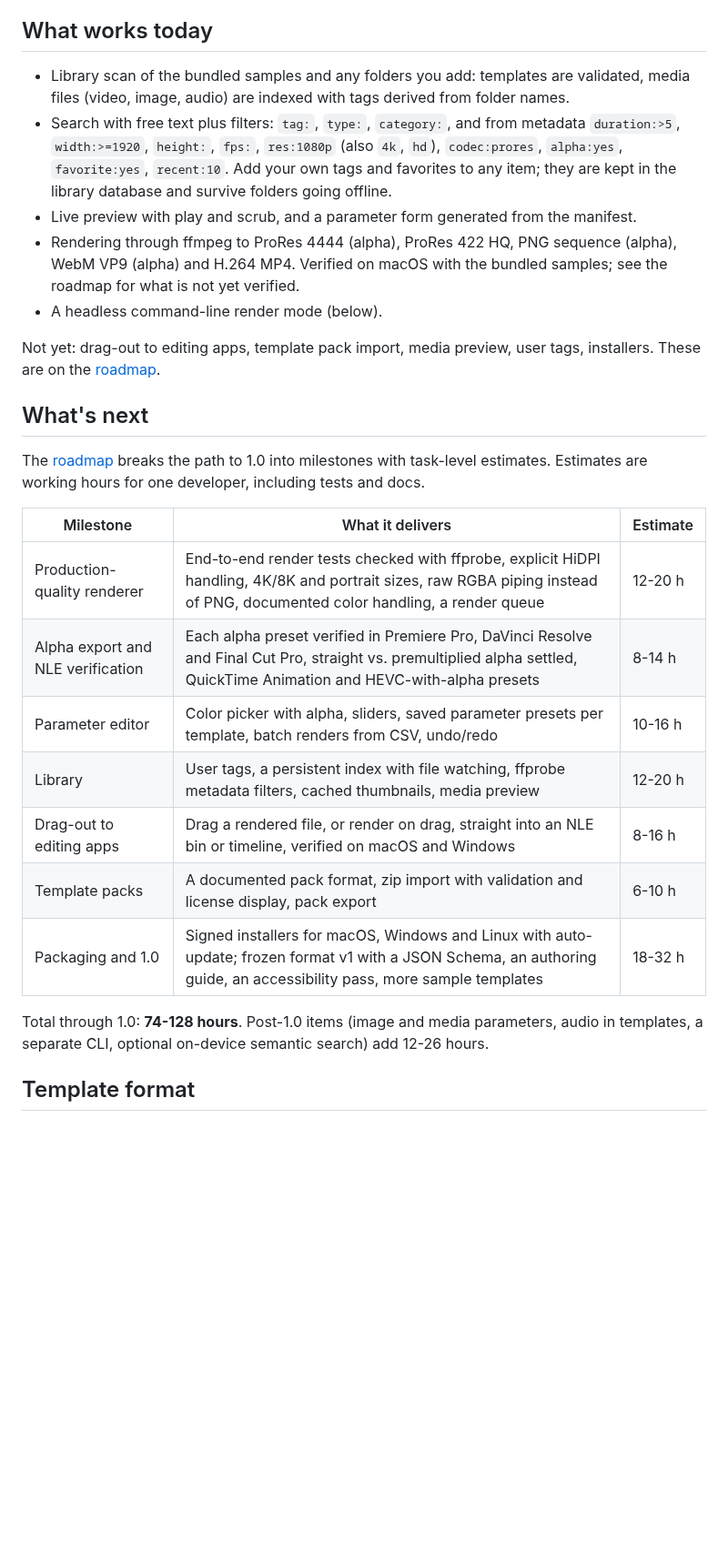
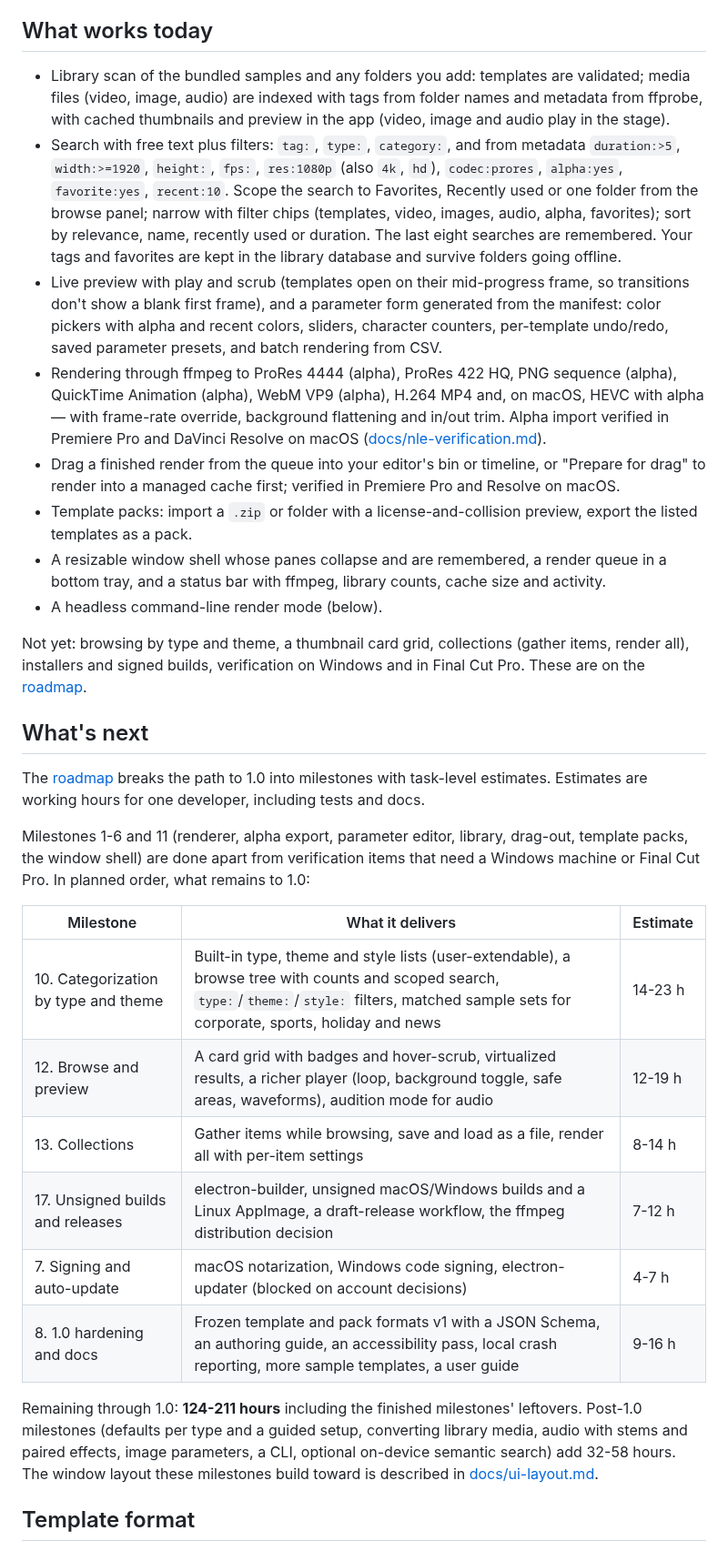
Before and after one commit to plutado/pulp, a Markdown page: README.md, the part around one of its changes. Shown at 91% size. GitHub-like rendering; blank space fills up the shorter version.

Commit message:
README up to date with the shell, presets and remaining milestones
"What works today" now covers search scopes, chips, sort and history,
media preview and thumbnails, the parameter editor, all seven presets
(QuickTime Animation and HEVC with alpha included), drag-out with the
render cache, packs, the resizable shell and the headless mode; "Not
yet" names categorization, the card grid, collections, installers and
the remaining platform verification. The milestone table shows what
remains in planned order with the current totals (124-211 h through
1.0); the preset id list adds qt-animation and hevc-alpha; "Built with"
mentions Preact 10 with signals per ADR 0009. The window screenshot is
retaken from the current build: browse panel, search bar with filter
chips, stage over the results, inspector tabs, collapsed tray and
status bar, with the Lower Third Bar selected on its mid-progress
frame.

Co-Authored-By: Claude <noreply@anthropic.com>

```diff
--- a/README.md
+++ b/README.md
@@ -38,29 +38,33 @@ The lower third animating in, holding and animating out (15 fps preview of the 3
 
 ## What works today
 
-- Library scan of the bundled samples and any folders you add: templates are validated, media files (video, image, audio) are indexed with tags derived from folder names.
-- Search with free text plus filters: `tag:`, `type:`, `category:`, and from metadata `duration:>5`, `width:>=1920`, `height:`, `fps:`, `res:1080p` (also `4k`, `hd`), `codec:prores`, `alpha:yes`, `favorite:yes`, `recent:10`. Add your own tags and favorites to any item; they are kept in the library database and survive folders going offline.
-- Live preview with play and scrub, and a parameter form generated from the manifest.
-- Rendering through ffmpeg to ProRes 4444 (alpha), ProRes 422 HQ, PNG sequence (alpha), WebM VP9 (alpha) and H.264 MP4. Verified on macOS with the bundled samples; see the roadmap for what is not yet verified.
+- Library scan of the bundled samples and any folders you add: templates are validated; media files (video, image, audio) are indexed with tags from folder names and metadata from ffprobe, with cached thumbnails and preview in the app (video, image and audio play in the stage).
+- Search with free text plus filters: `tag:`, `type:`, `category:`, and from metadata `duration:>5`, `width:>=1920`, `height:`, `fps:`, `res:1080p` (also `4k`, `hd`), `codec:prores`, `alpha:yes`, `favorite:yes`, `recent:10`. Scope the search to Favorites, Recently used or one folder from the browse panel; narrow with filter chips (templates, video, images, audio, alpha, favorites); sort by relevance, name, recently used or duration. The last eight searches are remembered. Your tags and favorites are kept in the library database and survive folders going offline.
+- Live preview with play and scrub (templates open on their mid-progress frame, so transitions don't show a blank first frame), and a parameter form generated from the manifest: color pickers with alpha and recent colors, sliders, character counters, per-template undo/redo, saved parameter presets, and batch rendering from CSV.
+- Rendering through ffmpeg to ProRes 4444 (alpha), ProRes 422 HQ, PNG sequence (alpha), QuickTime Animation (alpha), WebM VP9 (alpha), H.264 MP4 and, on macOS, HEVC with alpha — with frame-rate override, background flattening and in/out trim. Alpha import verified in Premiere Pro and DaVinci Resolve on macOS ([docs/nle-verification.md](docs/nle-verification.md)).
+- Drag a finished render from the queue into your editor's bin or timeline, or "Prepare for drag" to render into a managed cache first; verified in Premiere Pro and Resolve on macOS.
+- Template packs: import a `.zip` or folder with a license-and-collision preview, export the listed templates as a pack.
+- A resizable window shell whose panes collapse and are remembered, a render queue in a bottom tray, and a status bar with ffmpeg, library counts, cache size and activity.
 - A headless command-line render mode (below).
 
-Not yet: drag-out to editing apps, template pack import, media preview, user tags, installers. These are on the [roadmap](ROADMAP.md).
+Not yet: browsing by type and theme, a thumbnail card grid, collections (gather items, render all), installers and signed builds, verification on Windows and in Final Cut Pro. These are on the [roadmap](ROADMAP.md).
 
 ## What's next
 
 The [roadmap](ROADMAP.md) breaks the path to 1.0 into milestones with task-level estimates. Estimates are working hours for one developer, including tests and docs.
 
+Milestones 1-6 and 11 (renderer, alpha export, parameter editor, library, drag-out, template packs, the window shell) are done apart from verification items that need a Windows machine or Final Cut Pro. In planned order, what remains to 1.0:
+
 | Milestone | What it delivers | Estimate |
 |---|---|---|
-| Production-quality renderer | End-to-end render tests checked with ffprobe, explicit HiDPI handling, 4K/8K and portrait sizes, raw RGBA piping instead of PNG, documented color handling, a render queue | 12-20 h |
-| Alpha export and NLE verification | Each alpha preset verified in Premiere Pro, DaVinci Resolve and Final Cut Pro, straight vs. premultiplied alpha settled, QuickTime Animation and HEVC-with-alpha presets | 8-14 h |
-| Parameter editor | Color picker with alpha, sliders, saved parameter presets per template, batch renders from CSV, undo/redo | 10-16 h |
-| Library | User tags, a persistent index with file watching, ffprobe metadata filters, cached thumbnails, media preview | 12-20 h |
-| Drag-out to editing apps | Drag a rendered file, or render on drag, straight into an NLE bin or timeline, verified on macOS and Windows | 8-16 h |
-| Template packs | A documented pack format, zip import with validation and license display, pack export | 6-10 h |
-| Packaging and 1.0 | Signed installers for macOS, Windows and Linux with auto-update; frozen format v1 with a JSON Schema, an authoring guide, an accessibility pass, more sample templates | 18-32 h |
+| 10. Categorization by type and theme | Built-in type, theme and style lists (user-extendable), a browse tree with counts and scoped search, `type:`/`theme:`/`style:` filters, matched sample sets for corporate, sports, holiday and news | 14-23 h |
+| 12. Browse and preview | A card grid with badges and hover-scrub, virtualized results, a richer player (loop, background toggle, safe areas, waveforms), audition mode for audio | 12-19 h |
+| 13. Collections | Gather items while browsing, save and load as a file, render all with per-item settings | 8-14 h |
+| 17. Unsigned builds and releases | electron-builder, unsigned macOS/Windows builds and a Linux AppImage, a draft-release workflow, the ffmpeg distribution decision | 7-12 h |
+| 7. Signing and auto-update | macOS notarization, Windows code signing, electron-updater (blocked on account decisions) | 4-7 h |
+| 8. 1.0 hardening and docs | Frozen template and pack formats v1 with a JSON Schema, an authoring guide, an accessibility pass, local crash reporting, more sample templates, a user guide | 9-16 h |
 
-Total through 1.0: **74-128 hours**. Post-1.0 items (image and media parameters, audio in templates, a separate CLI, optional on-device semantic search) add 12-26 hours.
+Remaining through 1.0: **124-211 hours** including the finished milestones' leftovers. Post-1.0 milestones (defaults per type and a guided setup, converting library media, audio with stems and paired effects, image parameters, a CLI, optional on-device semantic search) add 32-58 hours. The window layout these milestones build toward is described in [docs/ui-layout.md](docs/ui-layout.md).
 
 ## Template format
 
```
Also changed, not shown: other parts of README.md (+7 -6 lines), docs/images/app-window.png.
